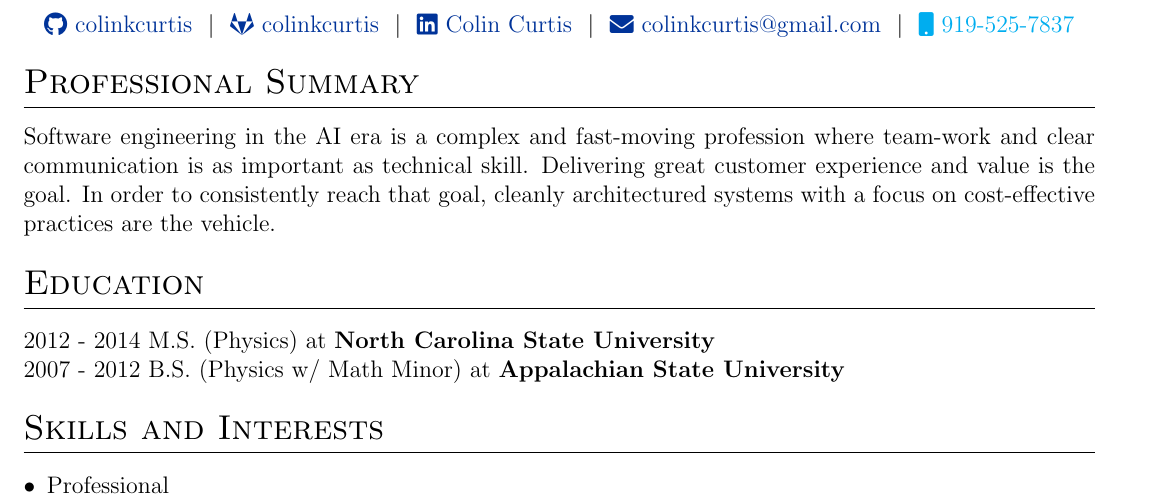
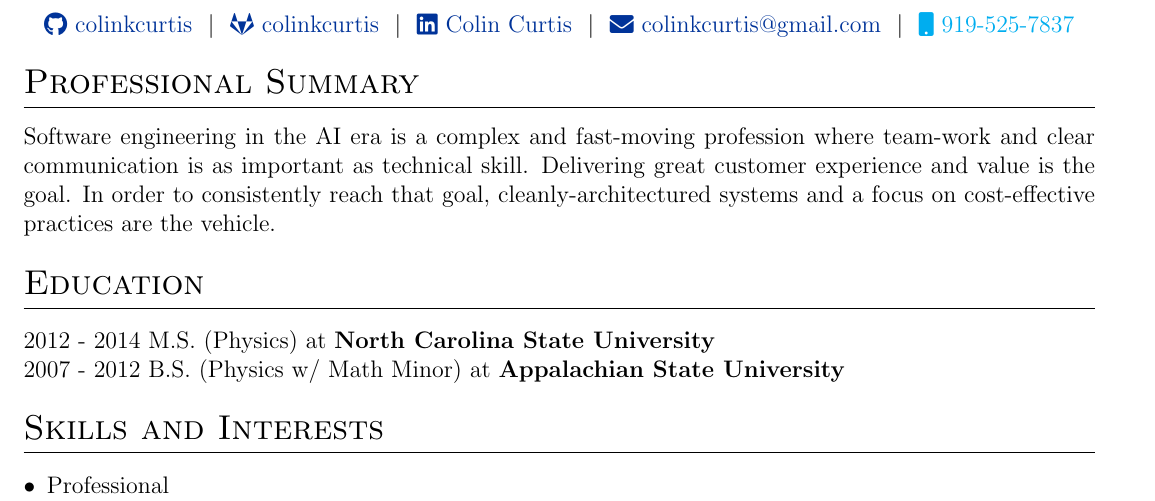
Before and after one commit to colinkcurtis/software_engineer_resume, a LaTeX CV (colin_curtis_software_engineer_resume.tex): part of page 1 of 2, cut so that both start at the same text. Compiled offline with pdfLaTeX.

Commit message:
tiny change

```diff
--- a/colin_curtis_software_engineer_resume.tex
+++ b/colin_curtis_software_engineer_resume.tex
@@ -133,8 +133,8 @@
 \section{Professional Summary}
 Software engineering in the AI era is a complex and fast-moving profession where team-work and clear
 communication is as important as technical skill. Delivering great customer experience and value
-is the goal. In order to consistently reach that goal, cleanly architectured systems
-with a focus on cost-effective practices are the vehicle.
+is the goal. In order to consistently reach that goal, cleanly-architectured systems
+and a focus on cost-effective practices are the vehicle.
 
 %----------------------------------------------------------------------------------------
 %	EDUCATION
```
